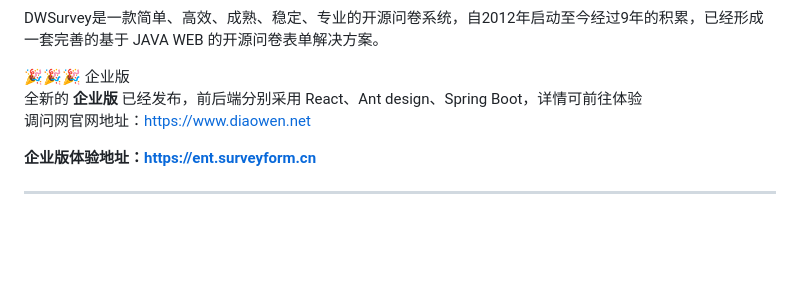
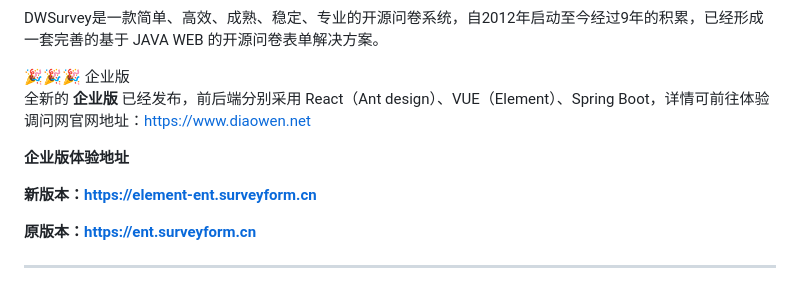
Before and after one commit to wkeyuan/DWSurvey_Vue, a Markdown page: README.md, the part around the change. Drawn GitHub-style; blank space fills up the shorter version.

Commit message:
更新RM

```diff
--- a/README.md
+++ b/README.md
@@ -12,9 +12,11 @@ DWSurvey是一款简单、高效、成熟、稳定、专业的开源问卷系统
 <div style="padding: 10px;border-left:solid 6px #278bee;background: #f3f5f7;font-size: 16px;color: #2c3e50;">
 <div style="font-weight: 600;padding: 10px;"> 🎉🎉🎉  企业版 </div>
 <div>
-全新的 <strong>企业版</strong> 已经发布，前后端分别采用 React、Ant design、Spring Boot，详情可前往体验
+全新的 <strong>企业版</strong> 已经发布，前后端分别采用 React（Ant design）、VUE（Element）、Spring Boot，详情可前往体验
 <p>调问网官网地址：<a href="https://www.diaowen.net">https://www.diaowen.net</a></p>
-<p><strong>企业版体验地址：<a href="https://ent.surveyform.cn">https://ent.surveyform.cn</a></strong></p>
+<p><strong>企业版体验地址</strong></p>
+<p><strong>新版本：<a href="https://element-ent.surveyform.cn">https://element-ent.surveyform.cn</a></strong></p>
+<p><strong>原版本：<a href="https://ent.surveyform.cn">https://ent.surveyform.cn</a></strong></p>
 </div>
 </div>
 <hr/>
```
